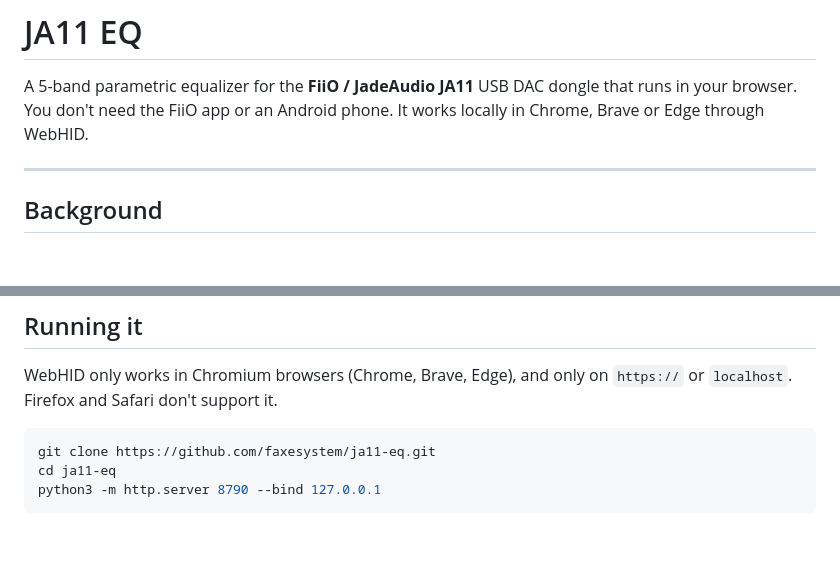
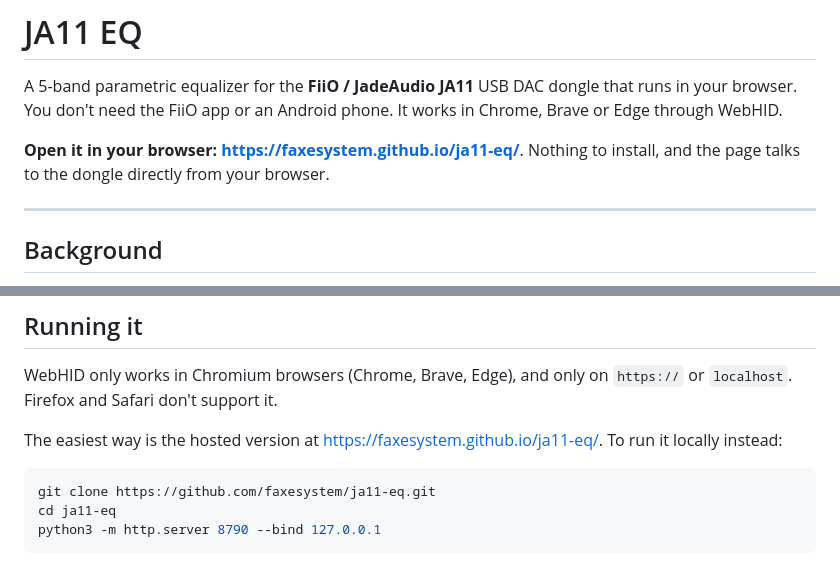
Before and after one commit to faxesystem/ja11-eq, a Markdown page: README.md, 2 parts joined by grey strips. GitHub-like rendering; blank space fills up the shorter version.

Commit message:
README: link the hosted GitHub Pages version
Co-Authored-By: Claude Opus 5.5 (1M context) <noreply@anthropic.com>

````diff
--- a/README.md
+++ b/README.md
@@ -1,7 +1,10 @@
 # JA11 EQ
 
 A 5-band parametric equalizer for the **FiiO / JadeAudio JA11** USB DAC dongle that runs in your browser.
-You don't need the FiiO app or an Android phone. It works locally in Chrome, Brave or Edge through WebHID.
+You don't need the FiiO app or an Android phone. It works in Chrome, Brave or Edge through WebHID.
+
+**Open it in your browser: <https://faxesystem.github.io/ja11-eq/>**. Nothing to install, and the page talks to the
+dongle directly from your browser.
 
 ---
 
@@ -55,6 +58,8 @@ pre-gain handling are new.
 
 WebHID only works in Chromium browsers (Chrome, Brave, Edge), and only on `https://` or `localhost`.
 Firefox and Safari don't support it.
+
+The easiest way is the hosted version at <https://faxesystem.github.io/ja11-eq/>. To run it locally instead:
 
 ```sh
 git clone https://github.com/faxesystem/ja11-eq.git
````
